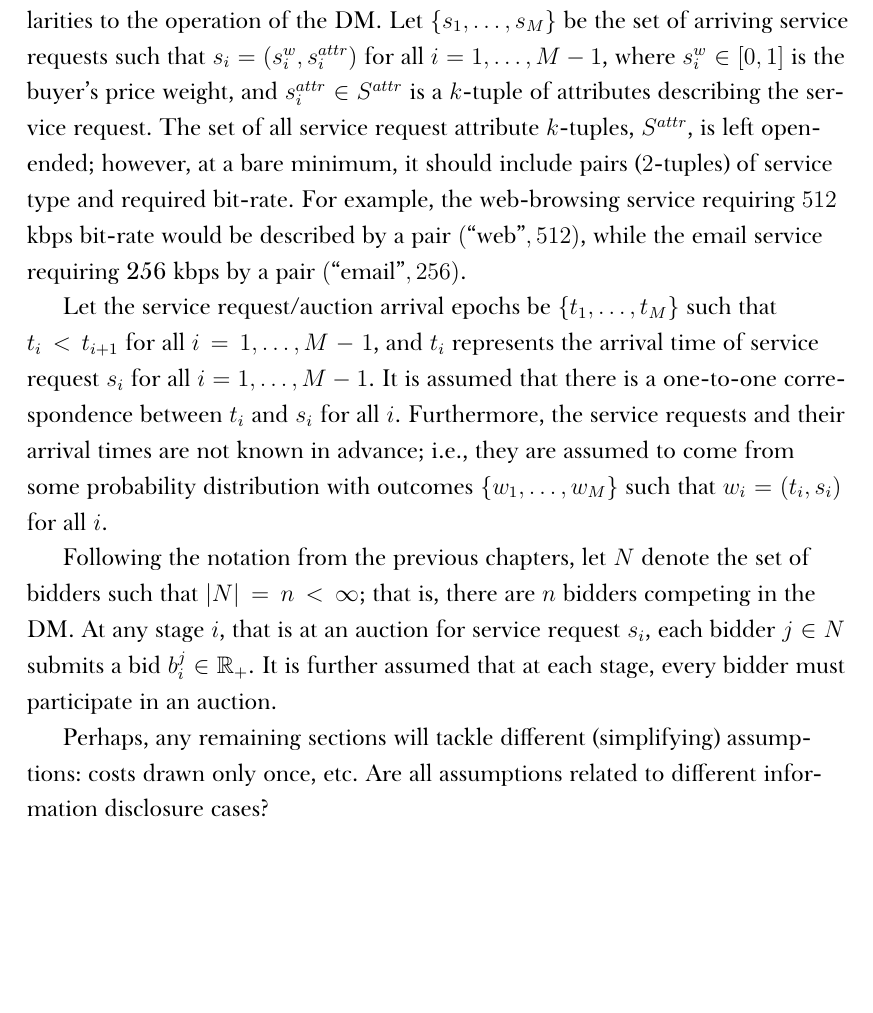
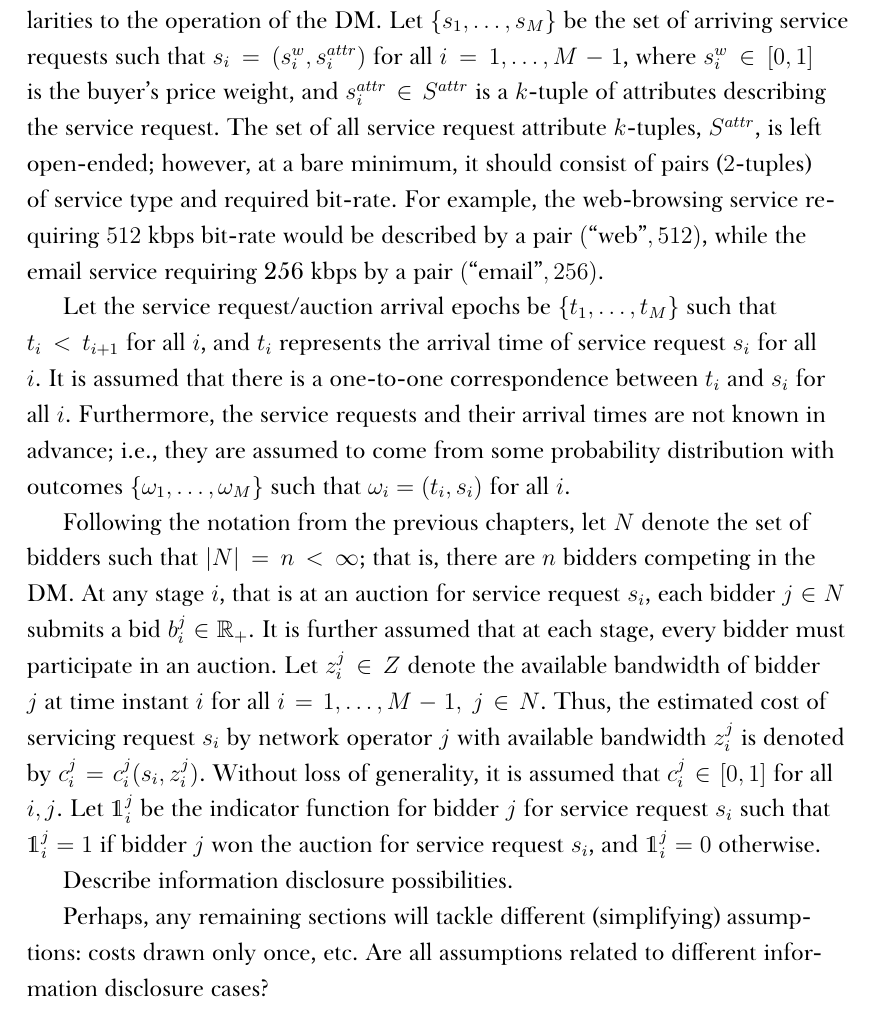
Before and after one commit to kubkon/Thesis, a LaTeX thesis (Thesis.tex, which reads 3/Dynamics-DMP.tex, Preamble.tex): part of page 6 of 7, cut so that both start at the same text. Compiled offline with XeLaTeX; a missing font is replaced by an installed copy or a similar font.

Commit message:
Describe bidder.
Describe bidder by inclusion of parameters (available bandwidth) and
indicator function.

```diff
--- a/3/Dynamics-DMP.tex
+++ b/3/Dynamics-DMP.tex
@@ -11,11 +11,13 @@ On the other hand, it is important to consider the temporal aspect of the select
 
 The conceptual description of the network selection process in the DM is as follows. The end-users post service requests, and the network operators compete over them. The entire exchange is implemented as a procurement first-price sealed-bid (FPA) auction. The auctions operate in real time, and transaction volumes and prices reflect the relative status of supply and demand. In order to simplify the modelling, it is assumed that the probability of two auctions occurring at the same instance of time is zero. Therefore, the network operators cannot bid at two auctions simultaneously. The end-users generate a stream of service requests, characterised by price weight and additional attributes, according to some predetermined probability distribution function. The service request attributes are currently considered to include service type, and required bit-rate.
 
-In what follows, a rigorous description of the network selection process in the DM is loosely based on the work of Figliozzi \emph{et al.}~\cite{FigliozziJaillet2008}. Although Figliozzi's work covers the dynamic analysis of a transportation marketplace, it bears many similarities to the operation of the DM. Let $\{s_1,\ldots,s_M\}$ be the set of arriving service requests such that $s_i = (s^w_i, s^{attr}_i)$ for all $i=1,\ldots,M-1$, where $s^w_i\in [0,1]$ is the buyer's price weight, and $s^{attr}_i\in S^{attr}$ is a $k$-tuple of attributes describing the service request. The set of all service request attribute $k$-tuples, $S^{attr}$, is left open-ended; however, at a bare minimum, it should include pairs ($2$-tuples) of service type and required bit-rate. For example, the web-browsing service requiring $512$ kbps bit-rate would be described by a pair $(\text{``web''}, 512)$, while the email service requiring 256 kbps by a pair $(\text{``email''}, 256)$.
+In what follows, a rigorous description of the network selection process in the DM is loosely based on the work of Figliozzi \emph{et al.}~\cite{FigliozziJaillet2008}. Although Figliozzi's work covers the dynamic analysis of a transportation marketplace, it bears many similarities to the operation of the DM. Let $\{s_1,\ldots,s_M\}$ be the set of arriving service requests such that $s_i = (s^w_i, s^{attr}_i)$ for all $i=1,\ldots,M-1$, where $s^w_i\in [0,1]$ is the buyer's price weight, and $s^{attr}_i\in S^{attr}$ is a $k$-tuple of attributes describing the service request. The set of all service request attribute $k$-tuples, $S^{attr}$, is left open-ended; however, at a bare minimum, it should consist of pairs ($2$-tuples) of service type and required bit-rate. For example, the web-browsing service requiring $512$ kbps bit-rate would be described by a pair $(\text{``web''}, 512)$, while the email service requiring 256 kbps by a pair $(\text{``email''}, 256)$.
 
-Let the service request/auction arrival epochs be $\{t_1,\ldots,t_M\}$ such that $t_i < t_{i+1}$ for all $i=1,\ldots,M-1$, and $t_i$ represents the arrival time of service request $s_i$ for all $i=1,\ldots,M-1$. It is assumed that there is a one-to-one correspondence between $t_i$ and $s_i$ for all $i$. Furthermore, the service requests and their arrival times are not known in advance; i.e., they are assumed to come from some probability distribution with outcomes $\{w_1,\ldots,w_M\}$ such that $w_i = (t_i, s_i)$ for all $i$.
+Let the service request/auction arrival epochs be $\{t_1,\ldots,t_M\}$ such that $t_i < t_{i+1}$ for all $i$, and $t_i$ represents the arrival time of service request $s_i$ for all $i$. It is assumed that there is a one-to-one correspondence between $t_i$ and $s_i$ for all $i$. Furthermore, the service requests and their arrival times are not known in advance; i.e., they are assumed to come from some probability distribution with outcomes $\{\omega_1,\ldots,\omega_M\}$ such that $\omega_i = (t_i, s_i)$ for all $i$.
 
-Following the notation from the previous chapters, let $N$ denote the set of bidders such that $|N| = n < \infty$; that is, there are $n$ bidders competing in the DM. At any stage $i$, that is at an auction for service request $s_i$, each bidder $j\in N$ submits a bid $b^j_i\in\mathbb{R}_+$. It is further assumed that at each stage, every bidder must participate in an auction.
+Following the notation from the previous chapters, let $N$ denote the set of bidders such that $|N| = n < \infty$; that is, there are $n$ bidders competing in the DM. At any stage $i$, that is at an auction for service request $s_i$, each bidder $j\in N$ submits a bid $b^j_i\in\mathbb{R}_+$. It is further assumed that at each stage, every bidder must participate in an auction. Let $z^j_i\in Z$ denote the available bandwidth of bidder $j$ at time instant $i$ for all $i=1,\ldots,M-1,\: j\in N$. Thus, the estimated cost of servicing request $s_i$ by network operator $j$ with available bandwidth $z^j_i$ is denoted by $c^j_i = c^j_i(s_i,z^j_i)$. Without loss of generality, it is assumed that $c^j_i\in [0,1]$ for all $i,j$. Let $\mathds{1}^j_i$ be the indicator function for bidder $j$ for service request $s_i$ such that $\mathds{1}^j_i=1$ if bidder $j$ won the auction for service request $s_i$, and $\mathds{1}^j_i=0$ otherwise.
+
+Describe information disclosure possibilities.
 
 Perhaps, any remaining sections will tackle different (simplifying) assumptions: costs drawn only once, etc. Are all assumptions related to different information disclosure cases?
 
--- a/Preamble.tex
+++ b/Preamble.tex
@@ -120,6 +120,7 @@
 \allowdisplaybreaks
 \usepackage{latexsym}
 \usepackage{bm}
+\usepackage{dsfont}
 \usepackage{mathrsfs}
 \usepackage{xfrac} %  \sfrac
 %% Examples
```
